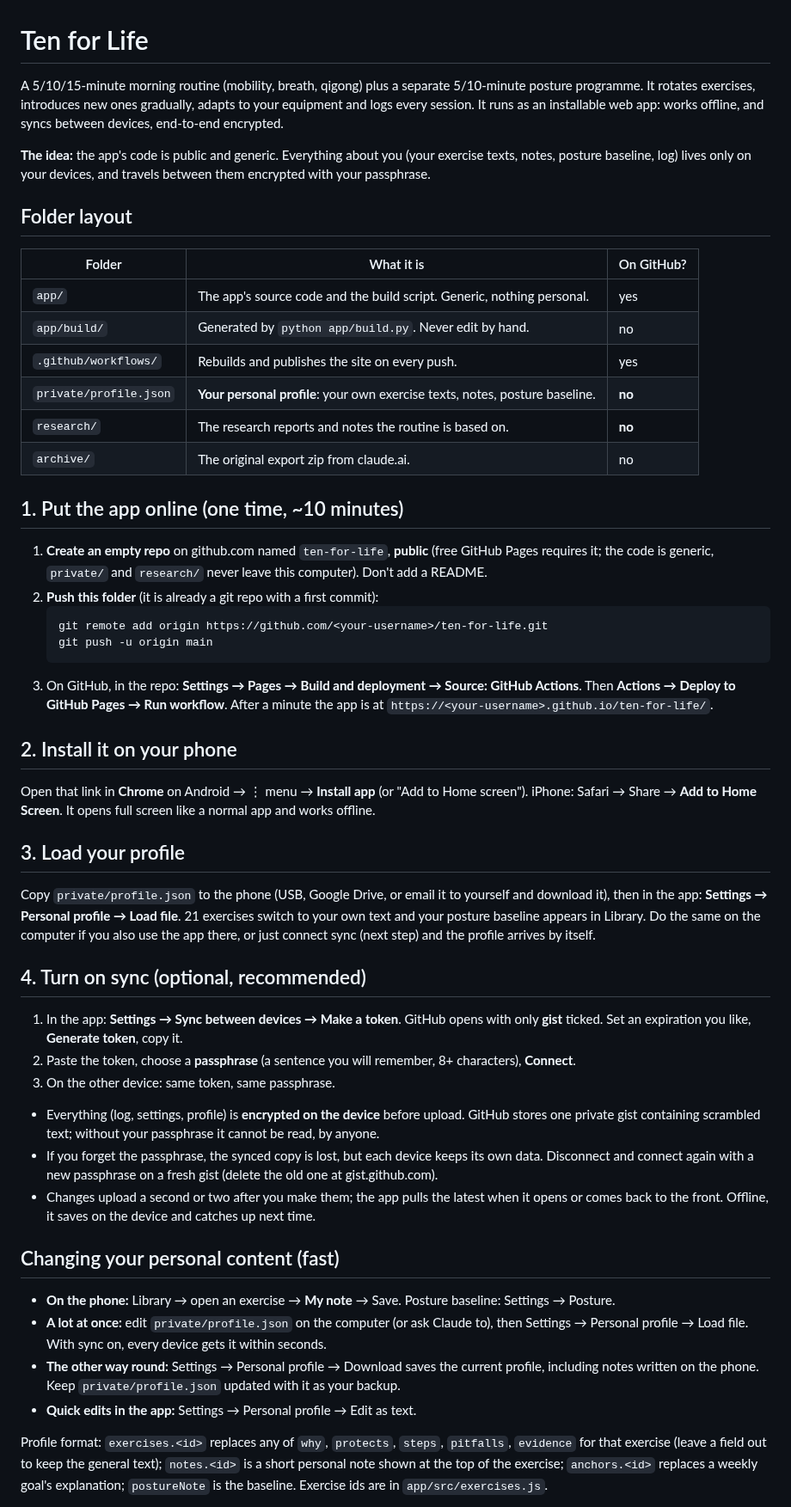
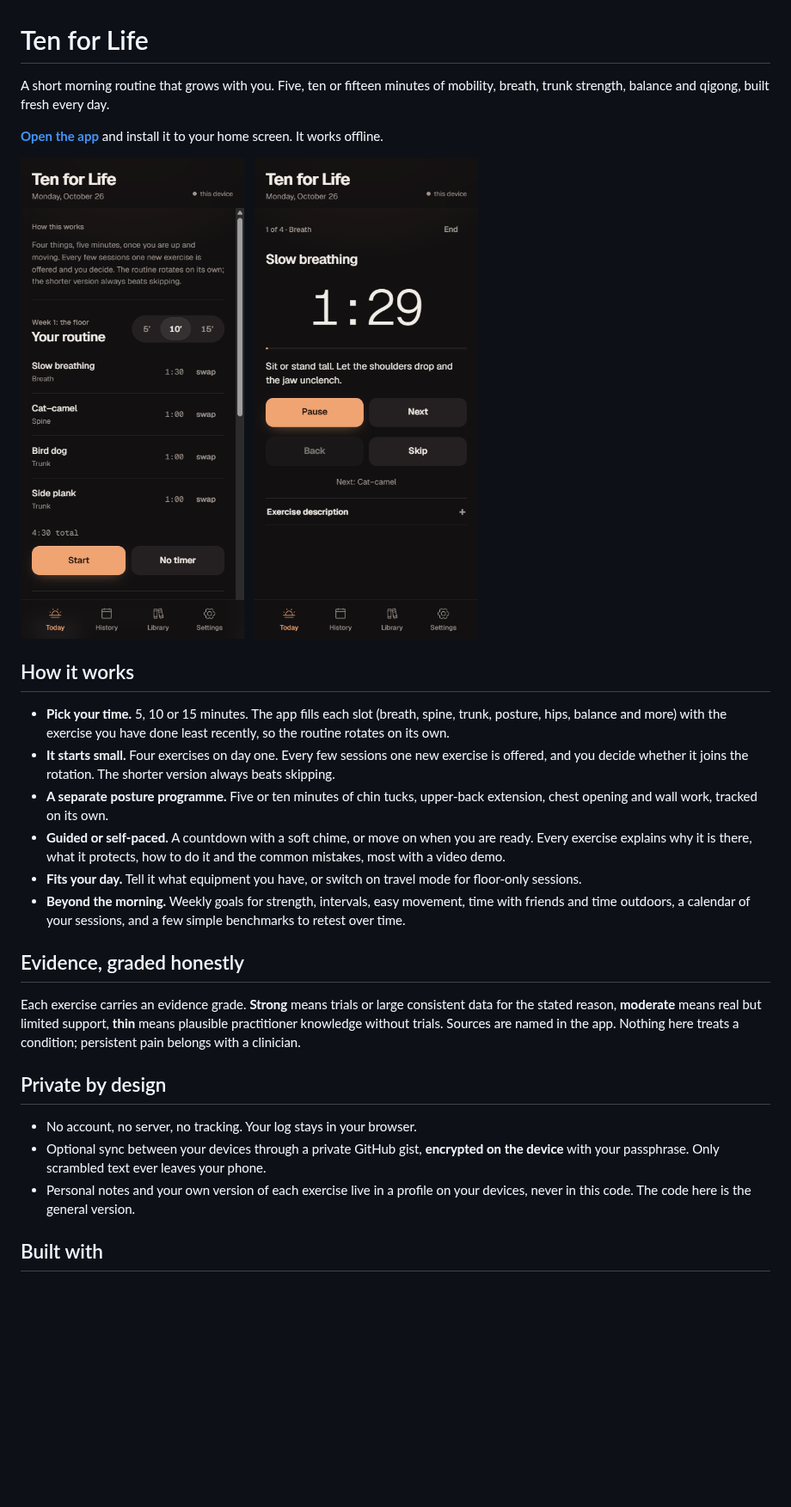
Before and after one commit to SirSirio/ten-for-life, a Markdown page: README.md, the part around one of its changes. Shown at 86% size. GitHub-like rendering; pictures changed too: docs/session.png (added), docs/today.png (added); blank space fills up the shorter version.

Commit message:
README: app summary instead of setup steps
The repo homepage now describes the app with screenshots; the
step-by-step guide moved to a local, untracked file.

Co-Authored-By: Claude Opus 5.5 <noreply@anthropic.com>

````diff
--- a/README.md
+++ b/README.md
@@ -1,73 +1,44 @@
 # Ten for Life
 
-A 5/10/15-minute morning routine (mobility, breath, qigong) plus a separate 5/10-minute posture programme.
-It rotates exercises, introduces new ones gradually, adapts to your equipment and logs every session.
-It runs as an installable web app: works offline, and syncs between devices, end-to-end encrypted.
+A short morning routine that grows with you. Five, ten or fifteen minutes of mobility, breath, trunk
+strength, balance and qigong, built fresh every day.
 
-**The idea:** the app's code is public and generic. Everything about you (your exercise texts, notes,
-posture baseline, log) lives only on your devices, and travels between them encrypted with your passphrase.
+**[Open the app](https://sirsirio.github.io/ten-for-life/)** and install it to your home screen. It works offline.
 
-## Folder layout
+<p>
+  <img src="docs/today.png" alt="Today screen: a ten-minute plan of four exercises with start buttons" width="300">
+  &nbsp;
+  <img src="docs/session.png" alt="A session in progress: slow breathing with a large countdown timer" width="300">
+</p>
 
-| Folder | What it is | On GitHub? |
-|---|---|---|
-| `app/` | The app's source code and the build script. Generic, nothing personal. | yes |
-| `app/build/` | Generated by `python app/build.py`. Never edit by hand. | no |
-| `.github/workflows/` | Rebuilds and publishes the site on every push. | yes |
-| `private/profile.json` | **Your personal profile**: your own exercise texts, notes, posture baseline. | **no** |
-| `research/` | The research reports and notes the routine is based on. | **no** |
-| `archive/` | The original export zip from claude.ai. | no |
+## How it works
 
-## 1. Put the app online (one time, ~10 minutes)
+- **Pick your time.** 5, 10 or 15 minutes. The app fills each slot (breath, spine, trunk, posture, hips,
+  balance and more) with the exercise you have done least recently, so the routine rotates on its own.
+- **It starts small.** Four exercises on day one. Every few sessions one new exercise is offered, and you
+  decide whether it joins the rotation. The shorter version always beats skipping.
+- **A separate posture programme.** Five or ten minutes of chin tucks, upper-back extension, chest opening
+  and wall work, tracked on its own.
+- **Guided or self-paced.** A countdown with a soft chime, or move on when you are ready. Every exercise
+  explains why it is there, what it protects, how to do it and the common mistakes, most with a video demo.
+- **Fits your day.** Tell it what equipment you have, or switch on travel mode for floor-only sessions.
+- **Beyond the morning.** Weekly goals for strength, intervals, easy movement, time with friends and time
+  outdoors, a calendar of your sessions, and a few simple benchmarks to retest over time.
 
-1. **Create an empty repo** on github.com named `ten-for-life`, **public** (free GitHub Pages requires it;
-   the code is generic, `private/` and `research/` never leave this computer). Don't add a README.
-2. **Push this folder** (it is already a git repo with a first commit):
-   ```
-   git remote add origin https://github.com/<your-username>/ten-for-life.git
-   git push -u origin main
-   ```
-3. On GitHub, in the repo: **Settings → Pages → Build and deployment → Source: GitHub Actions**.
-   Then **Actions → Deploy to GitHub Pages → Run workflow**. After a minute the app is at
-   `https://<your-username>.github.io/ten-for-life/`.
+## Evidence, graded honestly
 
-## 2. Install it on your phone
+Each exercise carries an evidence grade. **Strong** means trials or large consistent data for the stated
+reason, **moderate** means real but limited support, **thin** means plausible practitioner knowledge
+without trials. Sources are named in the app. Nothing here treats a condition; persistent pain belongs
+with a clinician.
 
-Open that link in **Chrome** on Android → ⋮ menu → **Install app** (or "Add to Home screen").
-iPhone: Safari → Share → **Add to Home Screen**. It opens full screen like a normal app and works offline.
+## Private by design
 
-## 3. Load your profile
+- No account, no server, no tracking. Your log stays in your browser.
+- Optional sync between your devices through a private GitHub gist, **encrypted on the device** with your
+  passphrase. Only scrambled text ever leaves your phone.
+- Personal notes and your own version of each exercise live in a profile on your devices, never in this
+  code. The code here is the general version.
 
-Copy `private/profile.json` to the phone (USB, Google Drive, or email it to yourself and download it),
-then in the app: **Settings → Personal profile → Load file**. 21 exercises switch to your own text and your
-posture baseline appears in Library. Do the same on the computer if you also use the app there, or just
-connect sync (next step) and the profile arrives by itself.
+## Built with
 
-## 4. Turn on sync (optional, recommended)
-
-1. In the app: **Settings → Sync between devices → Make a token**. GitHub opens with only **gist**
-   ticked. Set an expiration you like, **Generate token**, copy it.
-2. Paste the token, choose a **passphrase** (a sentence you will remember, 8+ characters), **Connect**.
-3. On the other device: same token, same passphrase.
-
-- Everything (log, settings, profile) is **encrypted on the device** before upload. GitHub stores one
-  private gist containing scrambled text; without your passphrase it cannot be read, by anyone.
-- If you forget the passphrase, the synced copy is lost, but each device keeps its own data. Disconnect
-  and connect again with a new passphrase on a fresh gist (delete the old one at gist.github.com).
-- Changes upload a second or two after you make them; the app pulls the latest when it opens or comes
-  back to the front. Offline, it saves on the device and catches up next time.
-
-## Changing your personal content (fast)
-
-- **On the phone:** Library → open an exercise → **My note** → Save. Posture baseline: Settings → Posture.
-- **A lot at once:** edit `private/profile.json` on the computer (or ask Claude to), then
-  Settings → Personal profile → Load file. With sync on, every device gets it within seconds.
-- **The other way round:** Settings → Personal profile → Download saves the current profile, including
-  notes written on the phone. Keep `private/profile.json` updated with it as your backup.
-- **Quick edits in the app:** Settings → Personal profile → Edit as text.
-
-Profile format: `exercises.<id>` replaces any of `why`, `protects`, `steps`, `pitfalls`, `evidence` for that
-exercise (leave a field out to keep the general text); `notes.<id>` is a short personal note shown at the
-top of the exercise; `anchors.<id>` replaces a weekly goal's explanation; `postureNote` is the baseline.
-Exercise ids are in `app/src/exercises.js`.
-
````
Also changed, not shown: other parts of README.md (+2 -16 lines), CLAUDE.md (+2 -0 lines).
